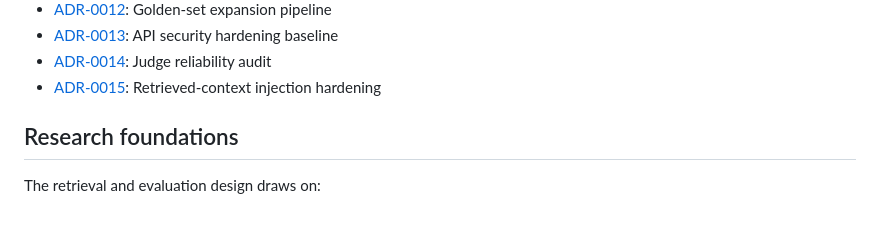
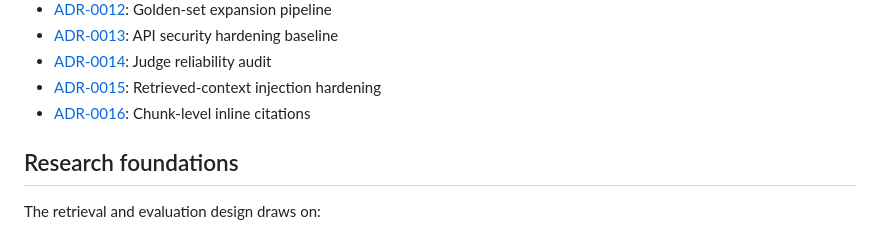
Before and after one commit to Yashbhadiyadra/rag-harness, a Markdown page: README.md, the part around the change. Rendered like a GitHub page.

```diff
--- a/README.md
+++ b/README.md
@@ -389,6 +389,7 @@ All non-trivial decisions are captured as Architecture Decision Records in
 - [ADR-0013](docs/adr/ADR-0013-api-security-hardening.md): API security hardening baseline
 - [ADR-0014](docs/adr/ADR-0014-judge-reliability-audit.md): Judge reliability audit
 - [ADR-0015](docs/adr/ADR-0015-retrieved-context-injection-hardening.md): Retrieved-context injection hardening
+- [ADR-0016](docs/adr/ADR-0016-chunk-level-citations.md): Chunk-level inline citations
 
 ## Research foundations
 
```
Also changed, not shown: docs/adr/ADR-0016-chunk-level-citations.md (added, +57 -0 lines).
